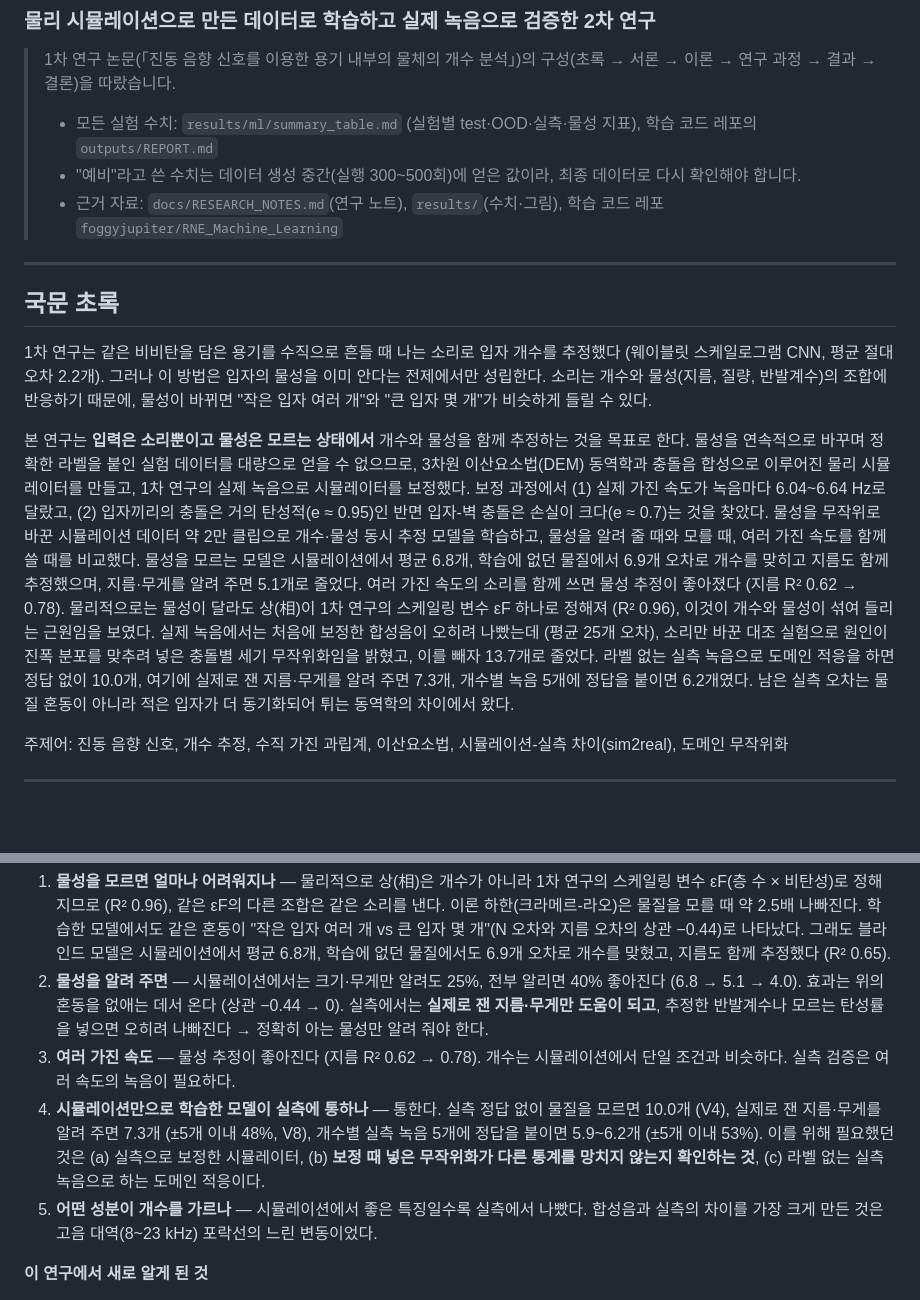
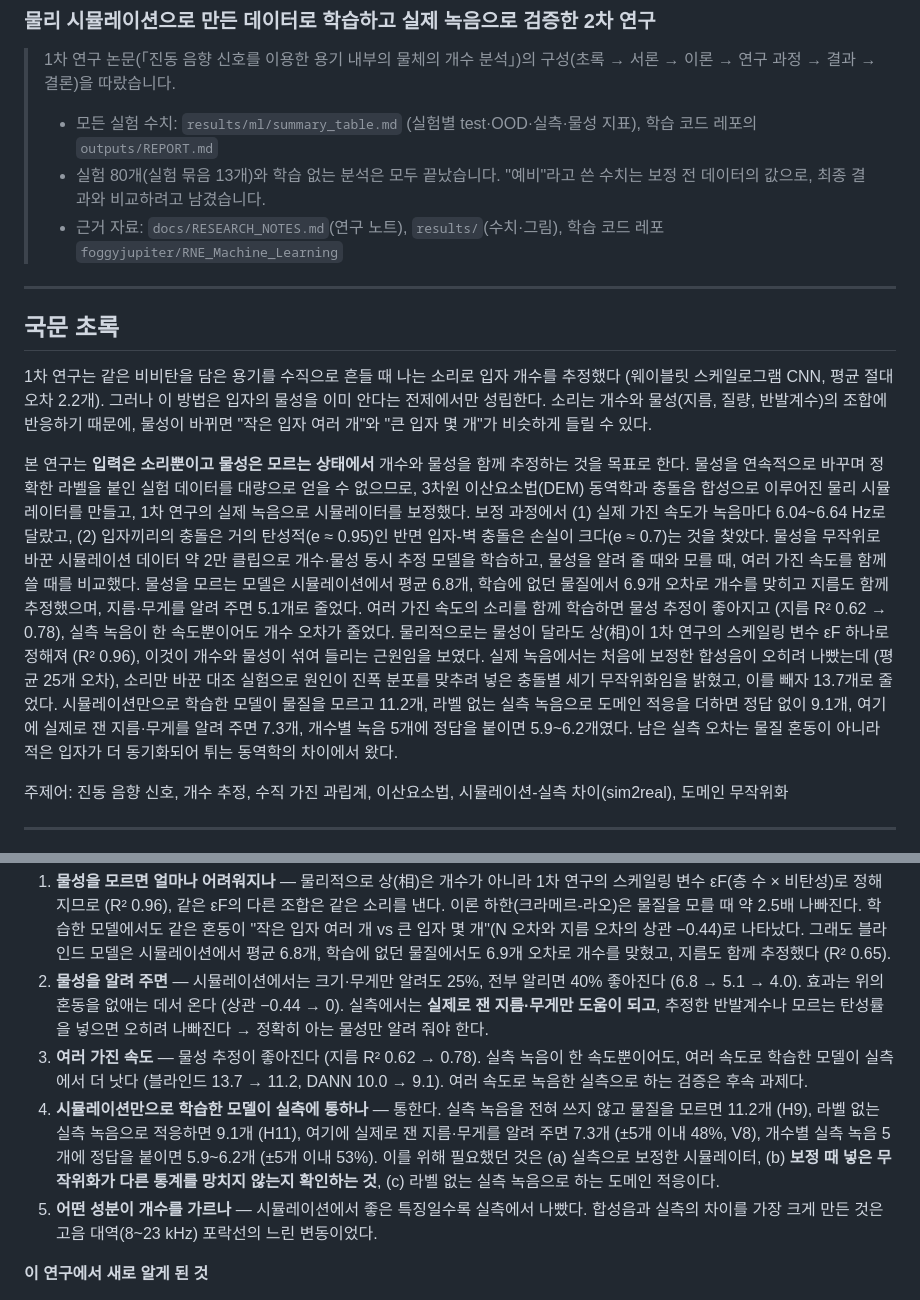
Before and after one commit to foggyjupiter/2-2-RNE-simulation, a Markdown page: docs/REPORT_DRAFT.md, 2 parts joined by grey strips. GitHub-like rendering; blank space fills up the shorter version.

```diff
--- a/docs/REPORT_DRAFT.md
+++ b/docs/REPORT_DRAFT.md
@@ -3,7 +3,7 @@
 
 > 1차 연구 논문(「진동 음향 신호를 이용한 용기 내부의 물체의 개수 분석」)의 구성(초록 → 서론 → 이론 → 연구 과정 → 결과 → 결론)을 따랐습니다.
 > - 모든 실험 수치: `results/ml/summary_table.md` (실험별 test·OOD·실측·물성 지표), 학습 코드 레포의 `outputs/REPORT.md`
-> - "예비"라고 쓴 수치는 데이터 생성 중간(실행 300~500회)에 얻은 값이라, 최종 데이터로 다시 확인해야 합니다.
+> - 실험 80개(실험 묶음 13개)와 학습 없는 분석은 모두 끝났습니다. "예비"라고 쓴 수치는 보정 전 데이터의 값으로, 최종 결과와 비교하려고 남겼습니다.
 > - 근거 자료: `docs/RESEARCH_NOTES.md`(연구 노트), `results/`(수치·그림), 학습 코드 레포 `foggyjupiter/RNE_Machine_Learning`
 
 ---
@@ -12,7 +12,7 @@
 
 1차 연구는 같은 비비탄을 담은 용기를 수직으로 흔들 때 나는 소리로 입자 개수를 추정했다 (웨이블릿 스케일로그램 CNN, 평균 절대오차 2.2개). 그러나 이 방법은 입자의 물성을 이미 안다는 전제에서만 성립한다. 소리는 개수와 물성(지름, 질량, 반발계수)의 조합에 반응하기 때문에, 물성이 바뀌면 "작은 입자 여러 개"와 "큰 입자 몇 개"가 비슷하게 들릴 수 있다.
 
-본 연구는 **입력은 소리뿐이고 물성은 모르는 상태에서** 개수와 물성을 함께 추정하는 것을 목표로 한다. 물성을 연속적으로 바꾸며 정확한 라벨을 붙인 실험 데이터를 대량으로 얻을 수 없으므로, 3차원 이산요소법(DEM) 동역학과 충돌음 합성으로 이루어진 물리 시뮬레이터를 만들고, 1차 연구의 실제 녹음으로 시뮬레이터를 보정했다. 보정 과정에서 (1) 실제 가진 속도가 녹음마다 6.04~6.64 Hz로 달랐고, (2) 입자끼리의 충돌은 거의 탄성적(e ≈ 0.95)인 반면 입자-벽 충돌은 손실이 크다(e ≈ 0.7)는 것을 찾았다. 물성을 무작위로 바꾼 시뮬레이션 데이터 약 2만 클립으로 개수·물성 동시 추정 모델을 학습하고, 물성을 알려 줄 때와 모를 때, 여러 가진 속도를 함께 쓸 때를 비교했다. 물성을 모르는 모델은 시뮬레이션에서 평균 6.8개, 학습에 없던 물질에서 6.9개 오차로 개수를 맞히고 지름도 함께 추정했으며, 지름·무게를 알려 주면 5.1개로 줄었다. 여러 가진 속도의 소리를 함께 쓰면 물성 추정이 좋아졌다 (지름 R² 0.62 → 0.78). 물리적으로는 물성이 달라도 상(相)이 1차 연구의 스케일링 변수 εF 하나로 정해져 (R² 0.96), 이것이 개수와 물성이 섞여 들리는 근원임을 보였다. 실제 녹음에서는 처음에 보정한 합성음이 오히려 나빴는데 (평균 25개 오차), 소리만 바꾼 대조 실험으로 원인이 진폭 분포를 맞추려 넣은 충돌별 세기 무작위화임을 밝혔고, 이를 빼자 13.7개로 줄었다. 라벨 없는 실측 녹음으로 도메인 적응을 하면 정답 없이 10.0개, 여기에 실제로 잰 지름·무게를 알려 주면 7.3개, 개수별 녹음 5개에 정답을 붙이면 6.2개였다. 남은 실측 오차는 물질 혼동이 아니라 적은 입자가 더 동기화되어 튀는 동역학의 차이에서 왔다.
+본 연구는 **입력은 소리뿐이고 물성은 모르는 상태에서** 개수와 물성을 함께 추정하는 것을 목표로 한다. 물성을 연속적으로 바꾸며 정확한 라벨을 붙인 실험 데이터를 대량으로 얻을 수 없으므로, 3차원 이산요소법(DEM) 동역학과 충돌음 합성으로 이루어진 물리 시뮬레이터를 만들고, 1차 연구의 실제 녹음으로 시뮬레이터를 보정했다. 보정 과정에서 (1) 실제 가진 속도가 녹음마다 6.04~6.64 Hz로 달랐고, (2) 입자끼리의 충돌은 거의 탄성적(e ≈ 0.95)인 반면 입자-벽 충돌은 손실이 크다(e ≈ 0.7)는 것을 찾았다. 물성을 무작위로 바꾼 시뮬레이션 데이터 약 2만 클립으로 개수·물성 동시 추정 모델을 학습하고, 물성을 알려 줄 때와 모를 때, 여러 가진 속도를 함께 쓸 때를 비교했다. 물성을 모르는 모델은 시뮬레이션에서 평균 6.8개, 학습에 없던 물질에서 6.9개 오차로 개수를 맞히고 지름도 함께 추정했으며, 지름·무게를 알려 주면 5.1개로 줄었다. 여러 가진 속도의 소리를 함께 학습하면 물성 추정이 좋아지고 (지름 R² 0.62 → 0.78), 실측 녹음이 한 속도뿐이어도 개수 오차가 줄었다. 물리적으로는 물성이 달라도 상(相)이 1차 연구의 스케일링 변수 εF 하나로 정해져 (R² 0.96), 이것이 개수와 물성이 섞여 들리는 근원임을 보였다. 실제 녹음에서는 처음에 보정한 합성음이 오히려 나빴는데 (평균 25개 오차), 소리만 바꾼 대조 실험으로 원인이 진폭 분포를 맞추려 넣은 충돌별 세기 무작위화임을 밝혔고, 이를 빼자 13.7개로 줄었다. 시뮬레이션만으로 학습한 모델이 물질을 모르고 11.2개, 라벨 없는 실측 녹음으로 도메인 적응을 더하면 정답 없이 9.1개, 여기에 실제로 잰 지름·무게를 알려 주면 7.3개, 개수별 녹음 5개에 정답을 붙이면 5.9~6.2개였다. 남은 실측 오차는 물질 혼동이 아니라 적은 입자가 더 동기화되어 튀는 동역학의 차이에서 왔다.
 
 주제어: 진동 음향 신호, 개수 추정, 수직 가진 과립계, 이산요소법, 시뮬레이션-실측 차이(sim2real), 도메인 무작위화
 
@@ -362,8 +383,8 @@ N 평균 절대오차 (개). test = 학습과 같은 물성 분포의 새 실행
 **연구 질문에 대한 답**
 1. **물성을 모르면 얼마나 어려워지나** — 물리적으로 상(相)은 개수가 아니라 1차 연구의 스케일링 변수 εF(층 수 × 비탄성)로 정해지므로 (R² 0.96), 같은 εF의 다른 조합은 같은 소리를 낸다. 이론 하한(크라메르-라오)은 물질을 모를 때 약 2.5배 나빠진다. 학습한 모델에서도 같은 혼동이 "작은 입자 여러 개 vs 큰 입자 몇 개"(N 오차와 지름 오차의 상관 −0.44)로 나타났다. 그래도 블라인드 모델은 시뮬레이션에서 평균 6.8개, 학습에 없던 물질에서도 6.9개 오차로 개수를 맞혔고, 지름도 함께 추정했다 (R² 0.65).
 2. **물성을 알려 주면** — 시뮬레이션에서는 크기·무게만 알려도 25%, 전부 알리면 40% 좋아진다 (6.8 → 5.1 → 4.0). 효과는 위의 혼동을 없애는 데서 온다 (상관 −0.44 → 0). 실측에서는 **실제로 잰 지름·무게만 도움이 되고**, 추정한 반발계수나 모르는 탄성률을 넣으면 오히려 나빠진다 → 정확히 아는 물성만 알려 줘야 한다.
-3. **여러 가진 속도** — 물성 추정이 좋아진다 (지름 R² 0.62 → 0.78). 개수는 시뮬레이션에서 단일 조건과 비슷하다. 실측 검증은 여러 속도의 녹음이 필요하다.
-4. **시뮬레이션만으로 학습한 모델이 실측에 통하나** — 통한다. 실측 정답 없이 물질을 모르면 10.0개 (V4), 실제로 잰 지름·무게를 알려 주면 7.3개 (±5개 이내 48%, V8), 개수별 실측 녹음 5개에 정답을 붙이면 5.9~6.2개 (±5개 이내 53%). 이를 위해 필요했던 것은 (a) 실측으로 보정한 시뮬레이터, (b) **보정 때 넣은 무작위화가 다른 통계를 망치지 않는지 확인하는 것**, (c) 라벨 없는 실측 녹음으로 하는 도메인 적응이다.
+3. **여러 가진 속도** — 물성 추정이 좋아진다 (지름 R² 0.62 → 0.78). 실측 녹음이 한 속도뿐이어도, 여러 속도로 학습한 모델이 실측에서 더 낫다 (블라인드 13.7 → 11.2, DANN 10.0 → 9.1). 여러 속도로 녹음한 실측으로 하는 검증은 후속 과제다.
+4. **시뮬레이션만으로 학습한 모델이 실측에 통하나** — 통한다. 실측 녹음을 전혀 쓰지 않고 물질을 모르면 11.2개 (H9), 라벨 없는 실측 녹음으로 적응하면 9.1개 (H11), 여기에 실제로 잰 지름·무게를 알려 주면 7.3개 (±5개 이내 48%, V8), 개수별 실측 녹음 5개에 정답을 붙이면 5.9~6.2개 (±5개 이내 53%). 이를 위해 필요했던 것은 (a) 실측으로 보정한 시뮬레이터, (b) **보정 때 넣은 무작위화가 다른 통계를 망치지 않는지 확인하는 것**, (c) 라벨 없는 실측 녹음으로 하는 도메인 적응이다.
 5. **어떤 성분이 개수를 가르나** — 시뮬레이션에서 좋은 특징일수록 실측에서 나빴다. 합성음과 실측의 차이를 가장 크게 만든 것은 고음 대역(8~23 kHz) 포락선의 느린 변동이었다.
 
 **이 연구에서 새로 알게 된 것**
```
Also changed, not shown: other parts of docs/REPORT_DRAFT.md (+25 -4 lines), results/ml/summary_table.md (+1 -0 lines), results/figures/fig_nosig_real.png, 4 other files.
